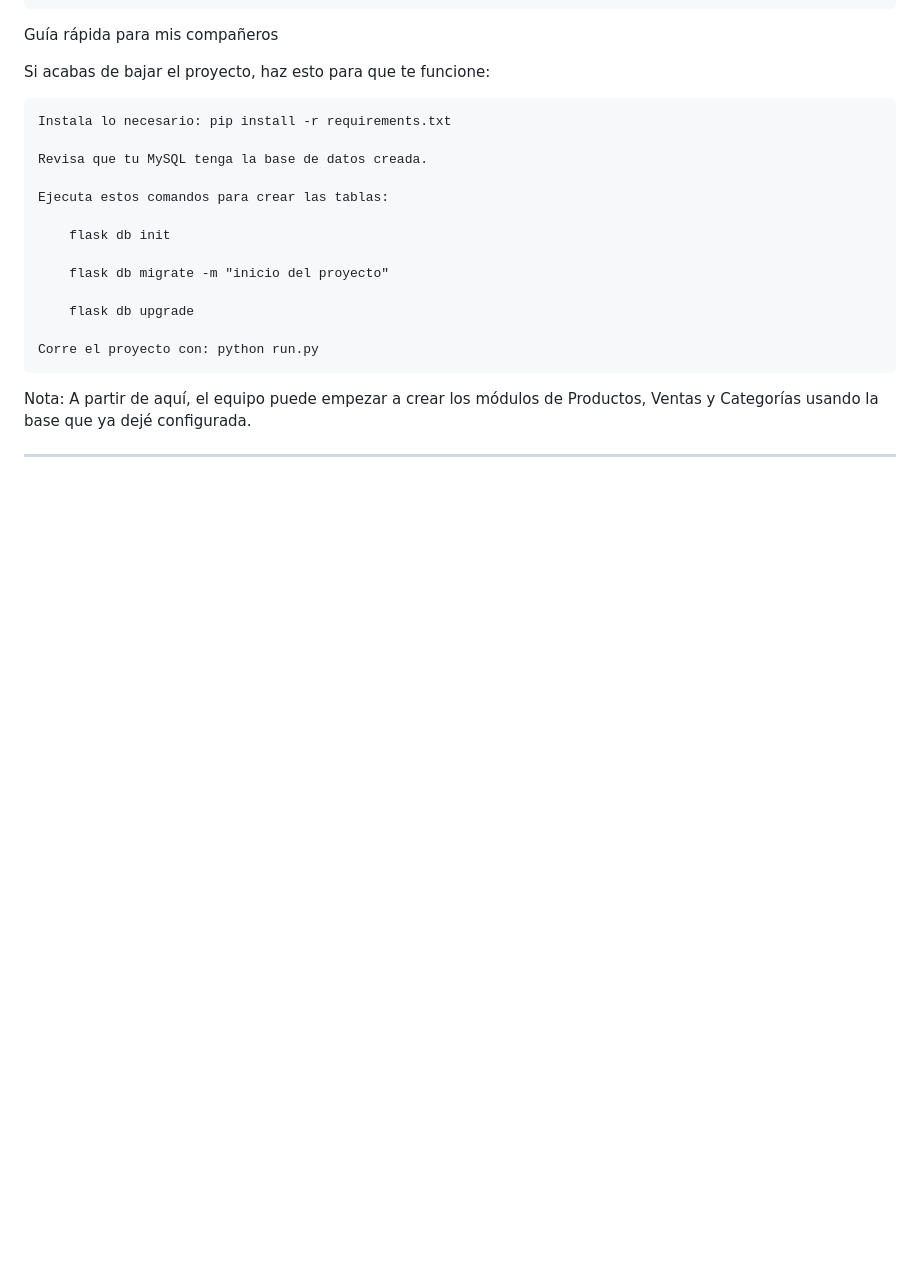
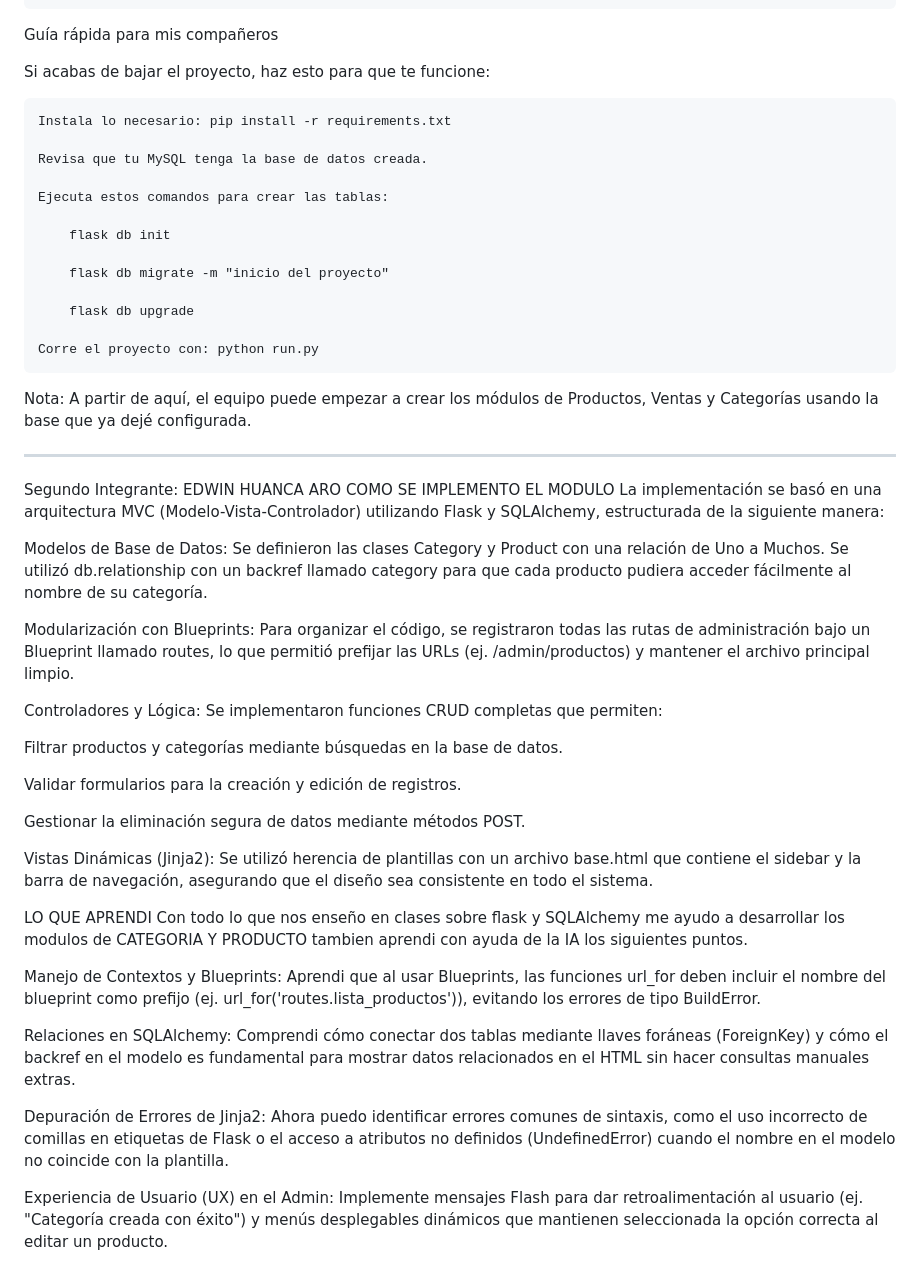
Before and after one commit to SydCrow-bit/VENTA-DE-PRODUCTOS, a Markdown page: README.md, the part around the change. Drawn GitHub-style; blank space fills up the shorter version.

Commit message:
README - EDWIN HUANCA ARO
Se agrego en Readme los puntos siguientes:
1. Como lo implemente el modulo CATEGORIA Y PRODUCTO
2. Que aprendi

```diff
--- a/README.md
+++ b/README.md
@@ -60,3 +60,31 @@ Si acabas de bajar el proyecto, haz esto para que te funcione:
 
 Nota: A partir de aquí, el equipo puede empezar a crear los módulos de Productos, Ventas y Categorías usando la base que ya dejé configurada.
 ****************************************************************************************************
+Segundo Integrante: EDWIN HUANCA ARO
+COMO SE IMPLEMENTO EL MODULO
+La implementación se basó en una arquitectura MVC (Modelo-Vista-Controlador) utilizando Flask y SQLAlchemy, estructurada de la siguiente manera:
+
+Modelos de Base de Datos: Se definieron las clases Category y Product con una relación de Uno a Muchos. Se utilizó db.relationship con un backref llamado category para que cada producto pudiera acceder fácilmente al nombre de su categoría.
+
+Modularización con Blueprints: Para organizar el código, se registraron todas las rutas de administración bajo un Blueprint llamado routes, lo que permitió prefijar las URLs (ej. /admin/productos) y mantener el archivo principal limpio.
+
+Controladores y Lógica: Se implementaron funciones CRUD completas que permiten:
+
+Filtrar productos y categorías mediante búsquedas en la base de datos.
+
+Validar formularios para la creación y edición de registros.
+
+Gestionar la eliminación segura de datos mediante métodos POST.
+
+Vistas Dinámicas (Jinja2): Se utilizó herencia de plantillas con un archivo base.html que contiene el sidebar y la barra de navegación, asegurando que el diseño sea consistente en todo el sistema.
+
+LO QUE APRENDI
+Con todo lo que nos enseño en clases sobre flask y SQLAlchemy me ayudo a desarrollar los modulos de CATEGORIA Y PRODUCTO tambien aprendi con ayuda de la IA los siguientes puntos.
+
+Manejo de Contextos y Blueprints: Aprendi que al usar Blueprints, las funciones url_for deben incluir el nombre del blueprint como prefijo (ej. url_for('routes.lista_productos')), evitando los errores de tipo BuildError.
+
+Relaciones en SQLAlchemy: Comprendi cómo conectar dos tablas mediante llaves foráneas (ForeignKey) y cómo el backref en el modelo es fundamental para mostrar datos relacionados en el HTML sin hacer consultas manuales extras.
+
+Depuración de Errores de Jinja2: Ahora puedo identificar errores comunes de sintaxis, como el uso incorrecto de comillas en etiquetas de Flask o el acceso a atributos no definidos (UndefinedError) cuando el nombre en el modelo no coincide con la plantilla.
+
+Experiencia de Usuario (UX) en el Admin: Implemente mensajes Flash para dar retroalimentación al usuario (ej. "Categoría creada con éxito") y menús desplegables dinámicos que mantienen seleccionada la opción correcta al editar un producto.
```
